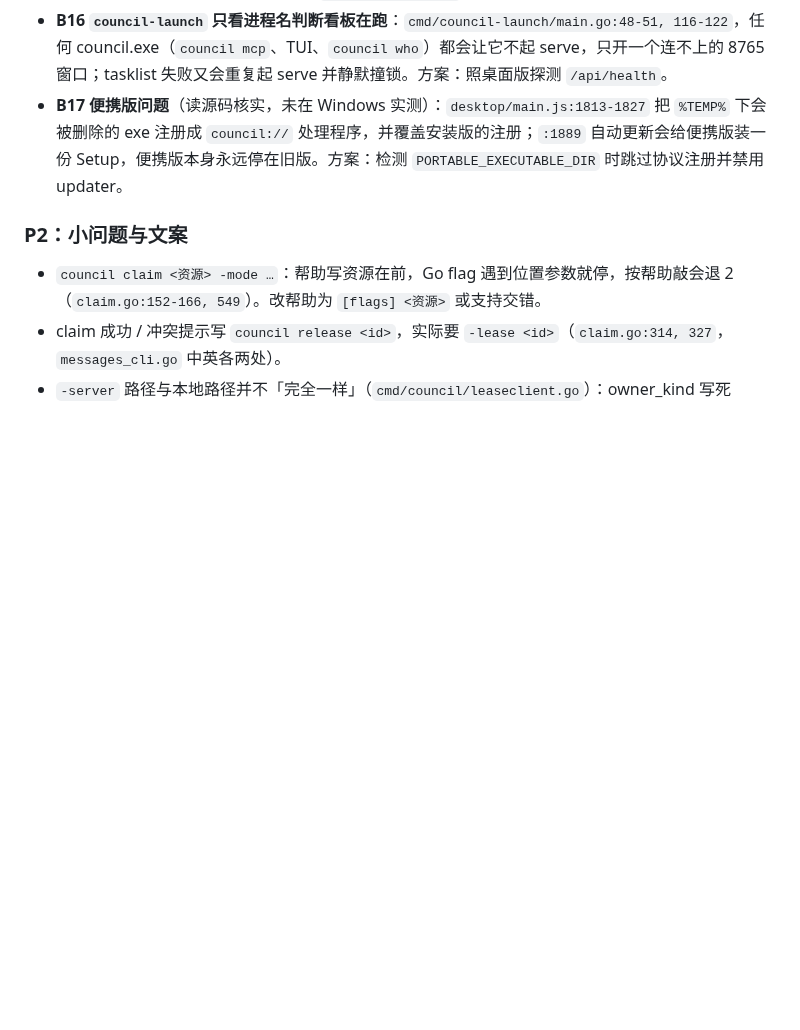
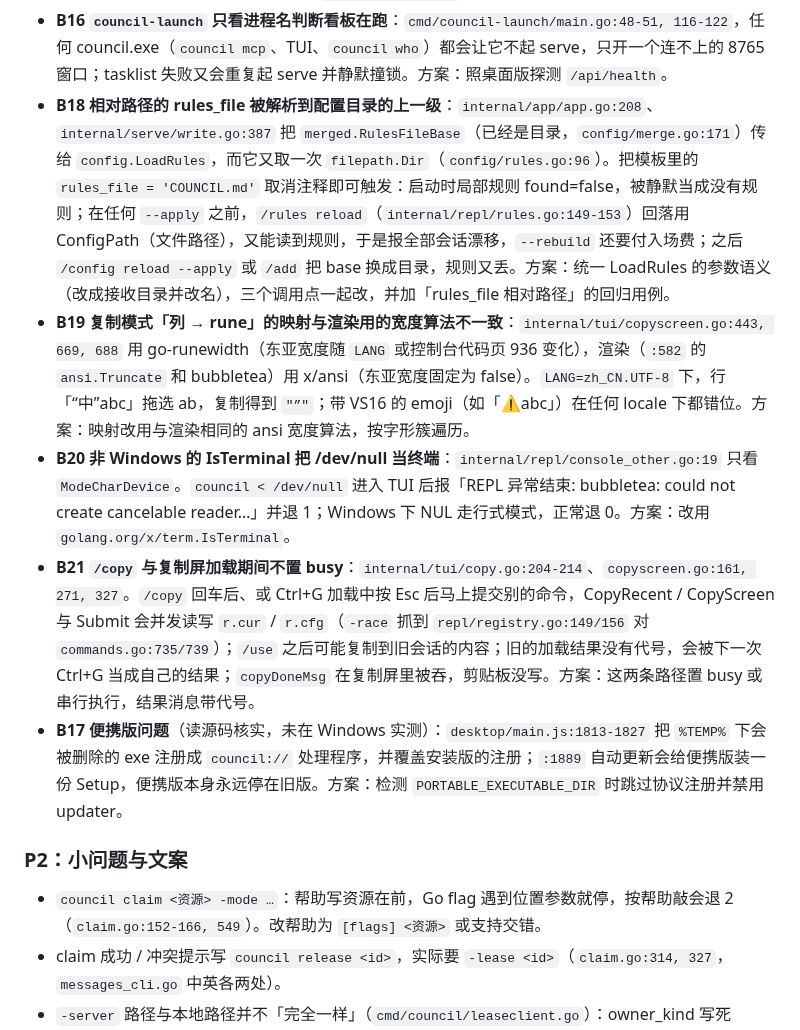
Before and after one commit to imrooki/council, a Markdown page: CLAUDE.md, the part around one of its changes. Rendered like a GitHub page; blank space fills up the shorter version.

```diff
--- a/CLAUDE.md
+++ b/CLAUDE.md
@@ -91,6 +91,10 @@ cd contrib/dsh-subagent-council && npm test
 - **B14 `council ask -workspace … -conversation …` 追问必定失败**：`internal/headless/workspace.go:77-79` 副本路径只按 convID 拼，contrib 插件追问时正好这样传。方案：副本名加序号或时间戳。
 - **B15 桌面版版本检查与只读看板**：`desktop/main.js:1851` + `desktop/lib/version.js`，`--version` 失败时返回 `'(未知)'`，会被判成不同版本、拒绝 attach 并弹「旧版本」退出；`resolveCouncilExeSync`（`:1624`）不认 `COUNCIL_EXE`；primary-retry 那条 attach（`:1450-1456`）跳过版本检查。只读看板的 health 里没有 `writable` 键（omitempty），`:1271` 的 `writable === false` 是死代码，会静默挂到只读看板（例如 contrib `council_ui` 拉起的那个）。方案：未知版本放行；所有 attach 路径都做版本检查；`writable !== true` 时另起一个或明确提示。
 - **B16 `council-launch` 只看进程名判断看板在跑**：`cmd/council-launch/main.go:48-51, 116-122`，任何 council.exe（`council mcp`、TUI、`council who`）都会让它不起 serve，只开一个连不上的 8765 窗口；tasklist 失败又会重复起 serve 并静默撞锁。方案：照桌面版探测 `/api/health`。
+- **B18 相对路径的 rules_file 被解析到配置目录的上一级**：`internal/app/app.go:208`、`internal/serve/write.go:387` 把 `merged.RulesFileBase`（已经是目录，`config/merge.go:171`）传给 `config.LoadRules`，而它又取一次 `filepath.Dir`（`config/rules.go:96`）。把模板里的 `rules_file = 'COUNCIL.md'` 取消注释即可触发：启动时局部规则 found=false，被静默当成没有规则；在任何 `--apply` 之前，`/rules reload`（`internal/repl/rules.go:149-153`）回落用 ConfigPath（文件路径），又能读到规则，于是报全部会话漂移，`--rebuild` 还要付入场费；之后 `/config reload --apply` 或 `/add` 把 base 换成目录，规则又丢。方案：统一 LoadRules 的参数语义（改成接收目录并改名），三个调用点一起改，并加「rules_file 相对路径」的回归用例。
+- **B19 复制模式「列 → rune」的映射与渲染用的宽度算法不一致**：`internal/tui/copyscreen.go:443, 669, 688` 用 go-runewidth（东亚宽度随 `LANG` 或控制台代码页 936 变化），渲染（`:582` 的 `ansi.Truncate` 和 bubbletea）用 x/ansi（东亚宽度固定为 false）。`LANG=zh_CN.UTF-8` 下，行「“中”abc」拖选 ab，复制得到 `"”"`；带 VS16 的 emoji（如「⚠️abc」）在任何 locale 下都错位。方案：映射改用与渲染相同的 ansi 宽度算法，按字形簇遍历。
+- **B20 非 Windows 的 IsTerminal 把 /dev/null 当终端**：`internal/repl/console_other.go:19` 只看 `ModeCharDevice`。`council < /dev/null` 进入 TUI 后报「REPL 异常结束: bubbletea: could not create cancelable reader…」并退 1；Windows 下 NUL 走行式模式，正常退 0。方案：改用 `golang.org/x/term.IsTerminal`。
+- **B21 `/copy` 与复制屏加载期间不置 busy**：`internal/tui/copy.go:204-214`、`copyscreen.go:161, 271, 327`。`/copy` 回车后、或 Ctrl+G 加载中按 Esc 后马上提交别的命令，CopyRecent / CopyScreen 与 Submit 会并发读写 `r.cur` / `r.cfg`（`-race` 抓到 `repl/registry.go:149/156` 对 `commands.go:735/739`）；`/use` 之后可能复制到旧会话的内容；旧的加载结果没有代号，会被下一次 Ctrl+G 当成自己的结果；`copyDoneMsg` 在复制屏里被吞，剪贴板没写。方案：这两条路径置 busy 或串行执行，结果消息带代号。
 - **B17 便携版问题**（读源码核实，未在 Windows 实测）：`desktop/main.js:1813-1827` 把 `%TEMP%` 下会被删除的 exe 注册成 `council://` 处理程序，并覆盖安装版的注册；`:1889` 自动更新会给便携版装一份 Setup，便携版本身永远停在旧版。方案：检测 `PORTABLE_EXECUTABLE_DIR` 时跳过协议注册并禁用 updater。
 
 ### P2：小问题与文案
```
Also changed, not shown: other parts of CLAUDE.md (+9 -3 lines).
